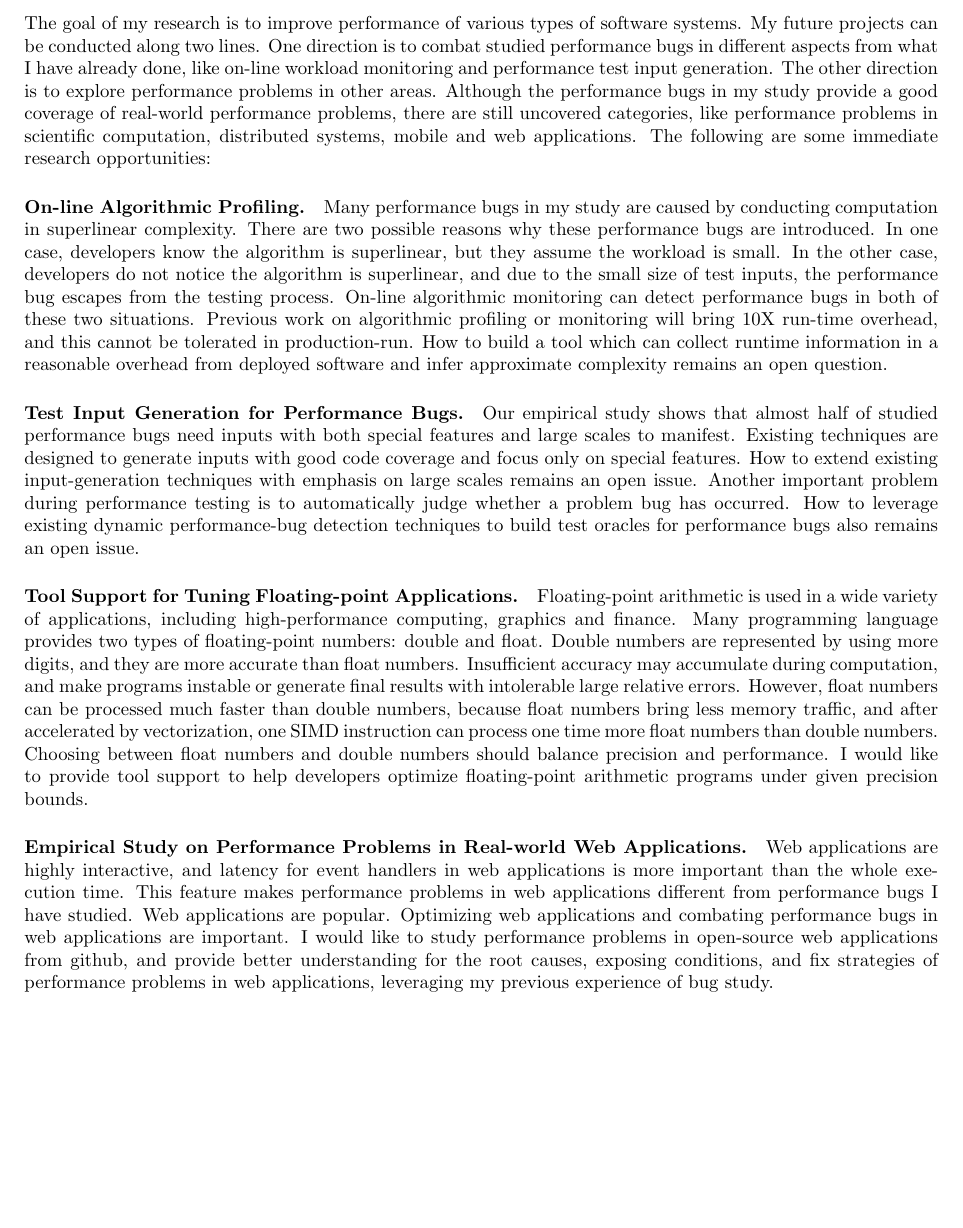
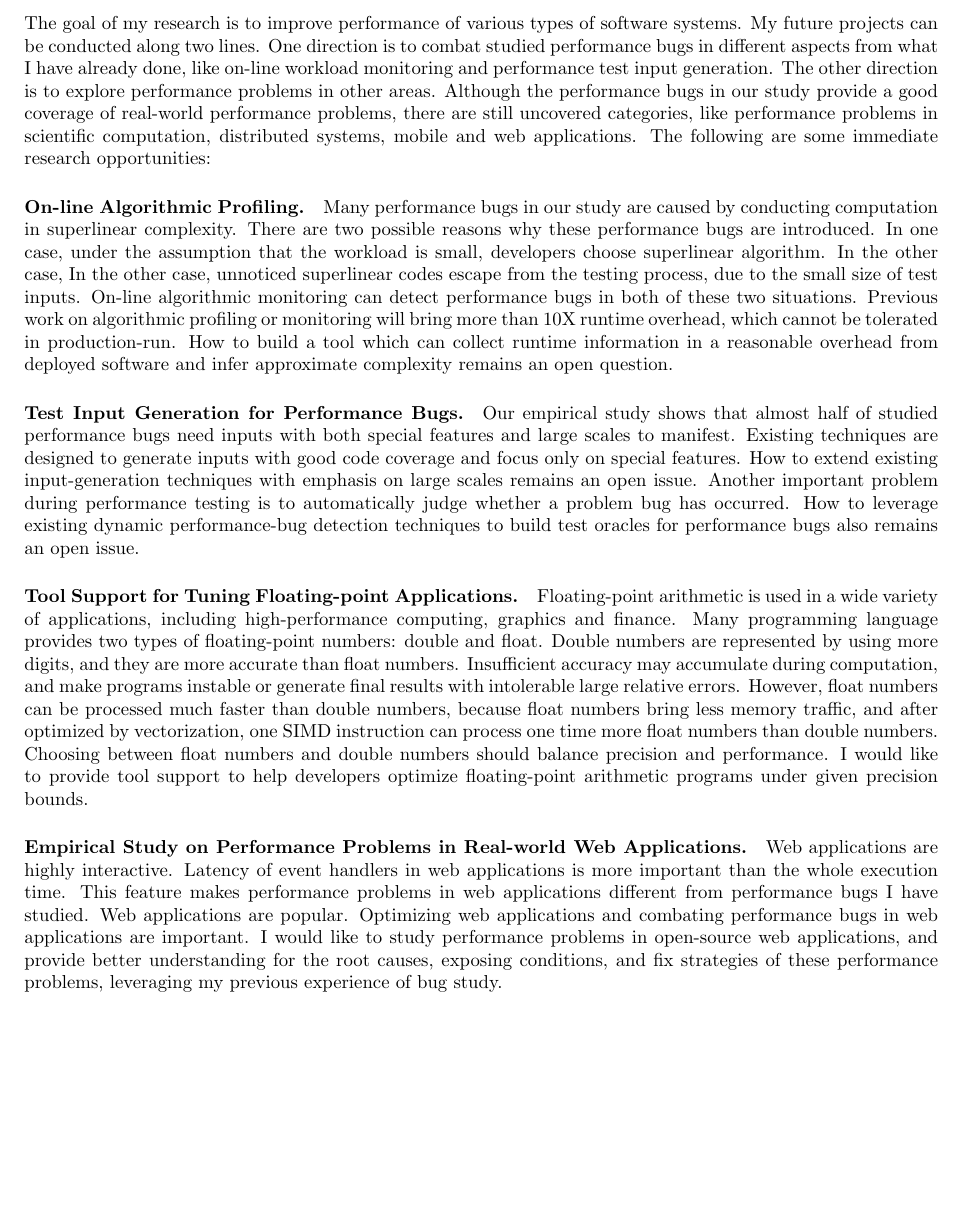
Before and after one commit to songlh/rs, a LaTeX document (rs.tex): part of page 3 of 4, cut so that both start at the same text. Compiled offline with pdfLaTeX.

Commit message:
check in some updates

```diff
--- a/rs.tex
+++ b/rs.tex
@@ -169,21 +168,19 @@ My future projects can be conducted along two lines.
 One direction is to combat studied performance bugs in different aspects from what I have already done,
 like on-line workload monitoring and performance test input generation.
 The other direction is to explore performance problems in other areas.
-Although the performance bugs in my study provide a good coverage of real-world performance problems,
+Although the performance bugs in our study provide a good coverage of real-world performance problems,
 there are still uncovered categories,
 like performance problems in scientific computation, distributed systems, mobile and web applications.
 The following are some immediate research opportunities:
 
 \paragraph{On-line Algorithmic Profiling.}
-Many performance bugs in my study are caused by conducting computation in superlinear complexity.
+Many performance bugs in our study are caused by conducting computation in superlinear complexity.
 There are two possible reasons why these performance bugs are introduced.
-In one case, developers know the algorithm is superlinear, but they assume the workload is small.
-In the other case, developers do not notice the algorithm is superlinear,
-and due to the small size of test inputs,
-the performance bug escapes from the testing process.
+In one case, under the assumption that the workload is small, developers choose superlinear algorithm. In the other case,
+In the other case, unnoticed superlinear codes escape from the testing process, due to the small size of test inputs.
 On-line algorithmic monitoring can detect performance bugs in both of these two situations.
-Previous work on algorithmic profiling or monitoring will bring 10X run-time overhead,
-and this cannot be tolerated in production-run.
+Previous work on algorithmic profiling or monitoring will bring more than 10X runtime overhead,
+which cannot be tolerated in production-run.
 How to build a tool which can collect runtime information in a reasonable overhead from deployed software
 and infer approximate complexity remains an open question.
 
@@ -203,19 +200,19 @@ Insufficient accuracy may accumulate during computation,
 and make programs instable or generate final results with intolerable large relative errors.
 However, float numbers can be processed much faster than double numbers,
 because float numbers bring less memory traffic,
-and after accelerated by vectorization, one SIMD instruction can process one time more float numbers than double numbers.
+and after optimized by vectorization, one SIMD instruction can process one time more float numbers than double numbers.
 Choosing between float numbers and double numbers should balance precision and performance.
 I would like to provide tool support to help developers optimize floating-point arithmetic programs under given precision bounds.
 
 \paragraph{Empirical Study on  Performance Problems in Real-world Web Applications.}
-Web applications are highly interactive,
-and latency for event handlers in web applications is more important than the whole execution time.
+Web applications are highly interactive.
+Latency of event handlers in web applications is more important than the whole execution time.
 This feature makes performance problems in web applications different from performance bugs I have studied.
 Web applications are popular.
 Optimizing web applications and combating performance bugs in web applications are important.
-I would like to study performance problems in open-source web applications from github,
+I would like to study performance problems in open-source web applications,
 and provide better understanding for the root causes,
-exposing conditions, and fix strategies of performance problems in web applications,
+exposing conditions, and fix strategies of these performance problems,
 leveraging my previous experience of bug study.
 
 
```
Also changed, not shown: rs.tex (3 more changed lines).
